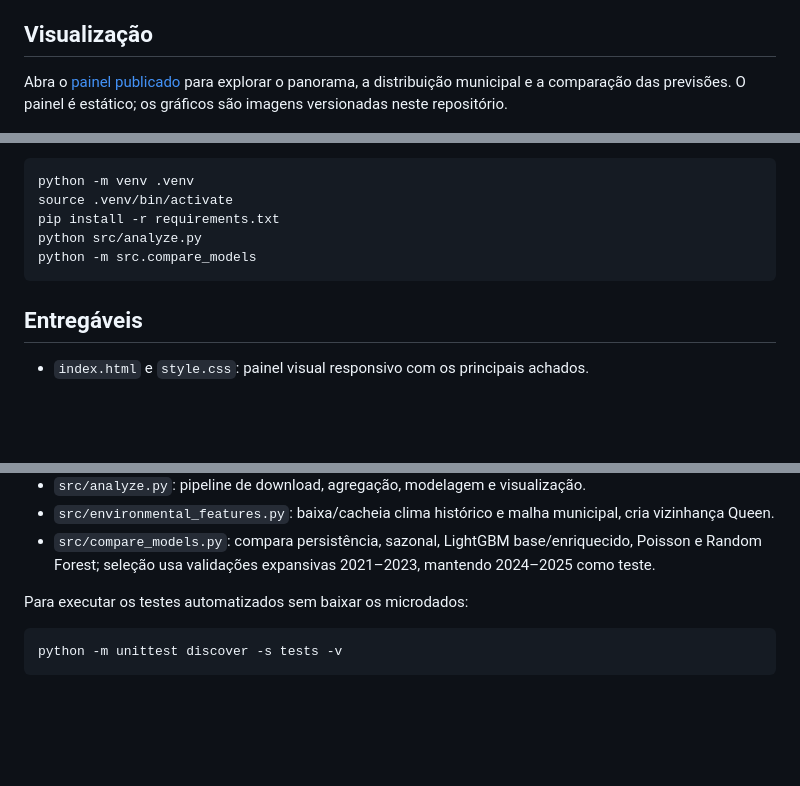
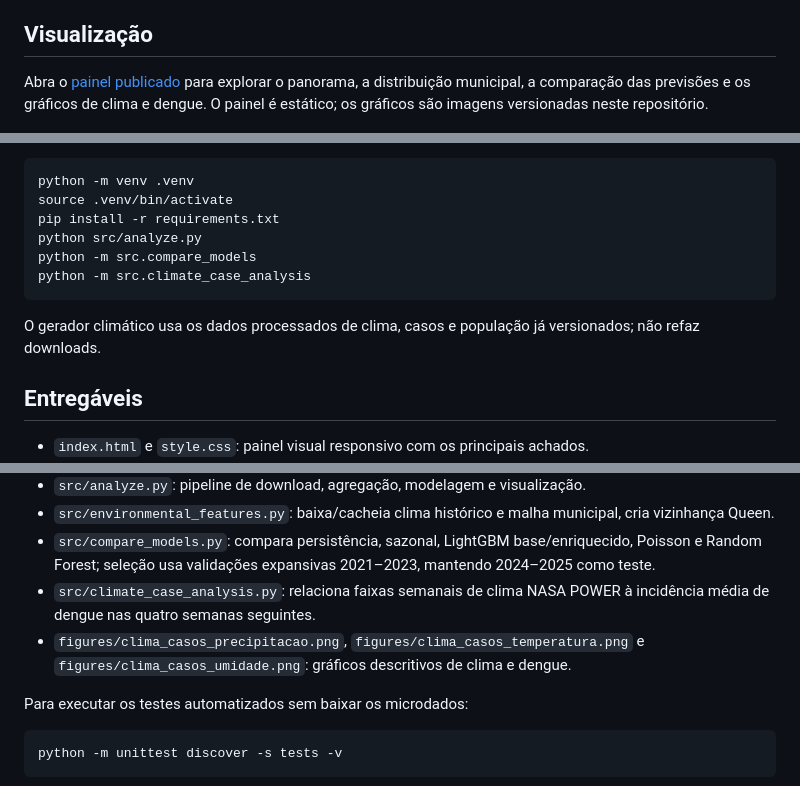
Before and after one commit to Leocarneiroo/projeto-semantix-dengue, a Markdown page: README.md, 3 parts joined by grey strips. GitHub-like rendering; blank space fills up the shorter version.

Commit message:
docs: documentar gráficos de clima

````diff
--- a/README.md
+++ b/README.md
@@ -6,7 +6,7 @@ Projeto de ciência de dados para estimar a quantidade de notificações prováv
 
 ## Visualização
 
-Abra o [painel publicado](https://leocarneiroo.github.io/projeto-semantix-dengue/) para explorar o panorama, a distribuição municipal e a comparação das previsões. O painel é estático; os gráficos são imagens versionadas neste repositório.
+Abra o [painel publicado](https://leocarneiroo.github.io/projeto-semantix-dengue/) para explorar o panorama, a distribuição municipal, a comparação das previsões e os gráficos de clima e dengue. O painel é estático; os gráficos são imagens versionadas neste repositório.
 
 ![Série semanal nacional de notificações prováveis](figures/serie_nacional.png)
 
@@ -38,7 +38,10 @@ source .venv/bin/activate
 pip install -r requirements.txt
 python src/analyze.py
 python -m src.compare_models
+python -m src.climate_case_analysis
 ```
+
+O gerador climático usa os dados processados de clima, casos e população já versionados; não refaz downloads.
 
 ## Entregáveis
 
@@ -57,6 +60,8 @@ python -m src.compare_models
 - `src/analyze.py`: pipeline de download, agregação, modelagem e visualização.
 - `src/environmental_features.py`: baixa/cacheia clima histórico e malha municipal, cria vizinhança Queen.
 - `src/compare_models.py`: compara persistência, sazonal, LightGBM base/enriquecido, Poisson e Random Forest; seleção usa validações expansivas 2021–2023, mantendo 2024–2025 como teste.
+- `src/climate_case_analysis.py`: relaciona faixas semanais de clima NASA POWER à incidência média de dengue nas quatro semanas seguintes.
+- `figures/clima_casos_precipitacao.png`, `figures/clima_casos_temperatura.png` e `figures/clima_casos_umidade.png`: gráficos descritivos de clima e dengue.
 
 Para executar os testes automatizados sem baixar os microdados:
 
````
